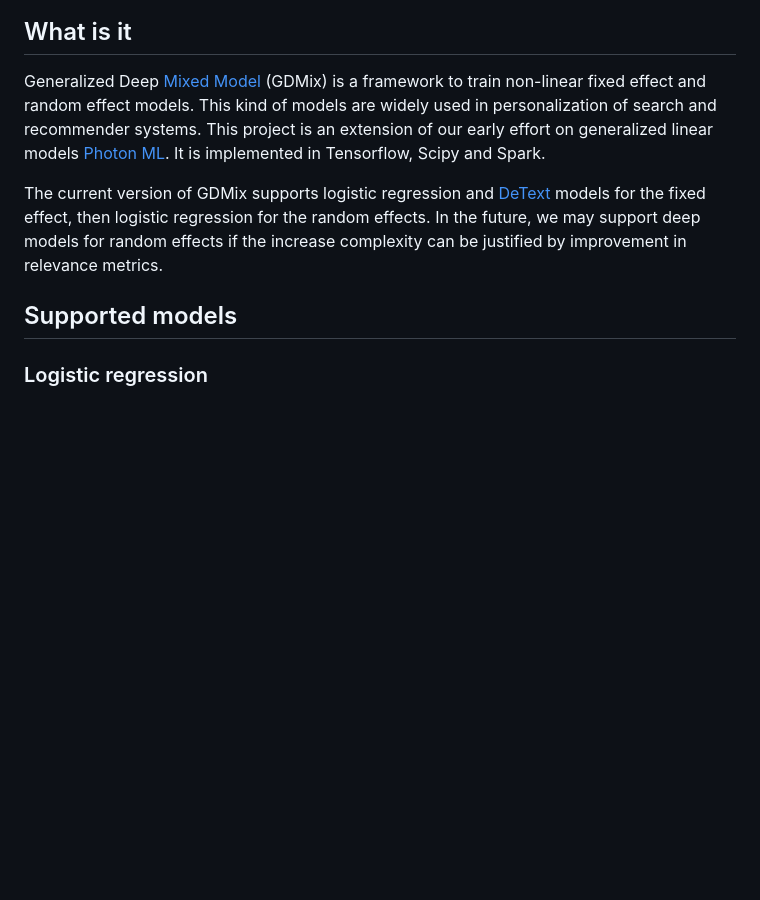
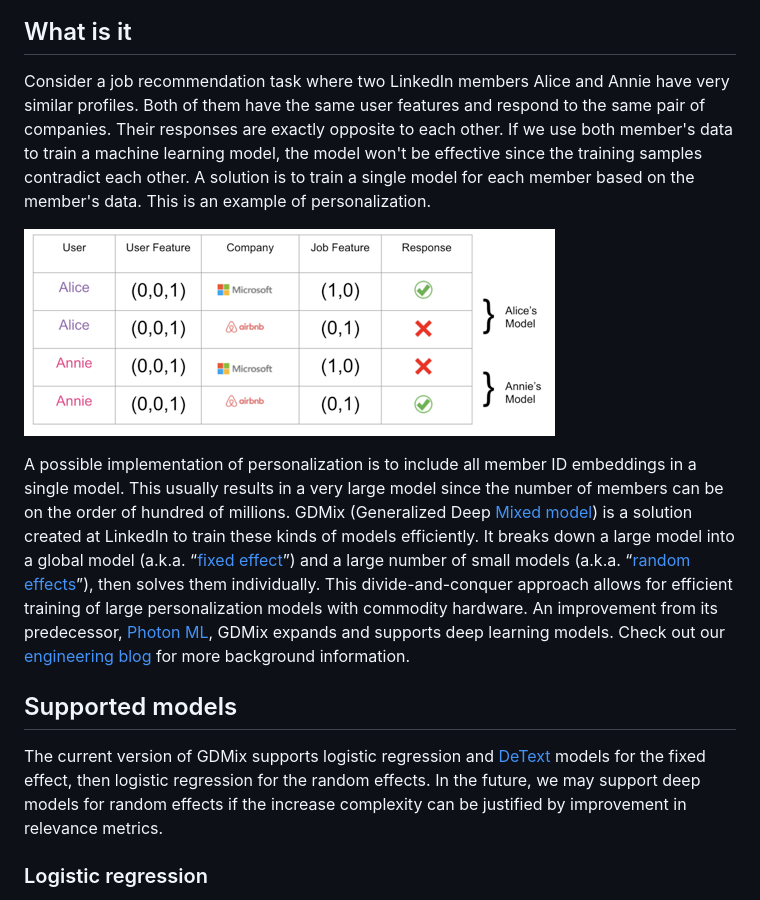
Before and after one commit to linkedin/gdmix, a Markdown page: README.md, the part around the change. GitHub-like rendering; pictures changed too: figures/AliceAnnie.png (added); blank space fills up the shorter version.

Commit message:
polish the introduction of GDMix

```diff
--- a/README.md
+++ b/README.md
@@ -2,11 +2,16 @@
 ![](figures/logo.png)
 
 ## What is it
-Generalized Deep [Mixed Model](https://en.wikipedia.org/wiki/Mixed_model) (GDMix) is a framework to train non-linear fixed effect and random effect models. This kind of models are widely used in personalization of search and recommender systems. This project is an extension of our early effort on generalized linear models [Photon ML](https://github.com/linkedin/photon-ml). It is implemented in Tensorflow, Scipy and Spark.
+Consider a job recommendation task where two LinkedIn members Alice and Annie have very similar profiles. Both of them have the same user features and respond to the same pair of companies. Their responses are exactly opposite to each other. If we use both member's data to train a machine learning model, the model won't be effective since the training samples contradict each other. A solution is to train a single model for each member based on the member's data.
+This is an example of personalization.
 
+![](figures/AliceAnnie.png)
+
+A possible implementation of personalization is to include all member ID embeddings in a single model. This usually results in a very large model since the number of members can be on the order of hundred of millions. GDMix (Generalized Deep [Mixed model]((https://en.wikipedia.org/wiki/Mixed_model))) is a solution created at LinkedIn to train these kinds of models efficiently. It breaks down a large model into a global model (a.k.a. “[fixed effect](https://en.wikipedia.org/wiki/Fixed_effects_model)”) and a large number of small models (a.k.a. “[random effects](https://en.wikipedia.org/wiki/Random_effects_model)”), then solves them individually. This divide-and-conquer approach allows for efficient training of large personalization models with commodity hardware. An improvement from its predecessor, [Photon ML](https://github.com/linkedin/photon-ml), GDMix expands and supports deep learning models. Check out our [engineering blog](https://engineering.linkedin.com/blog/2020/gdmix--a-deep-ranking-personalization-framework) for more background information.
+
+## Supported models
 The current version of GDMix supports logistic regression and [DeText](https://github.com/linkedin/detext) models for the fixed effect, then logistic regression for the random effects. In the future, we may support deep models for random effects if the increase complexity can be justified by improvement in relevance metrics.
 
-## Supported models
 ### Logistic regression
 As a basic classification model, logistic regression finds wide usage in search and recommender systems due to its model simplicity and training efficiency. Our implementation uses Tensorflow for data reading and gradient computation, and utilizes L-BFGS solver from Scipy. This combination takes advantage of the versatility of Tensorflow and fast convergence of L-BFGS. This mode is functionally equivalent to Photon-ML but with improved efficiency. Our internal tests show about 10% to 40% training speed improvement on various datasets.
 
```
